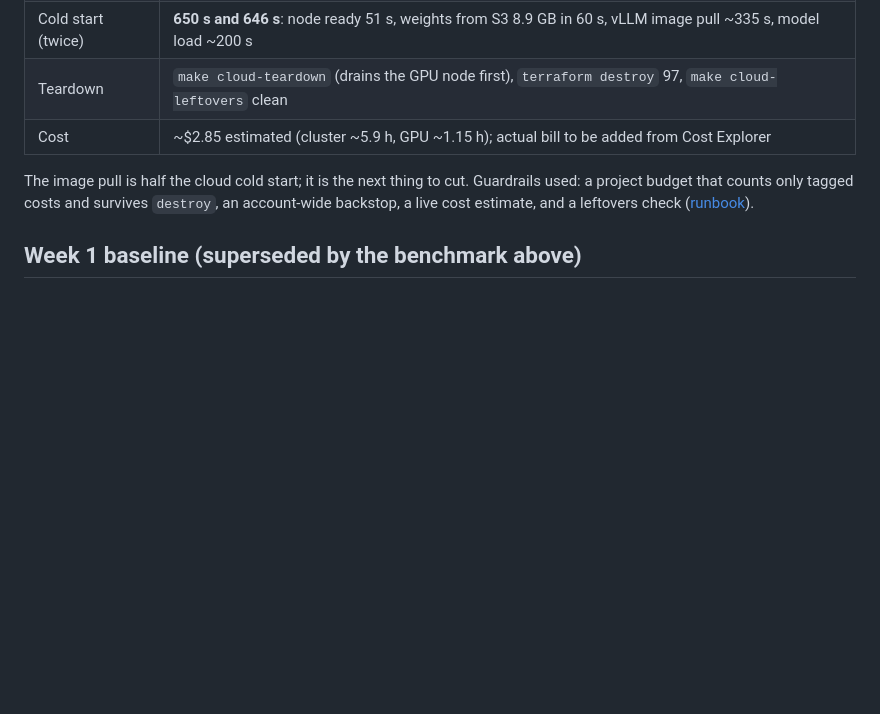
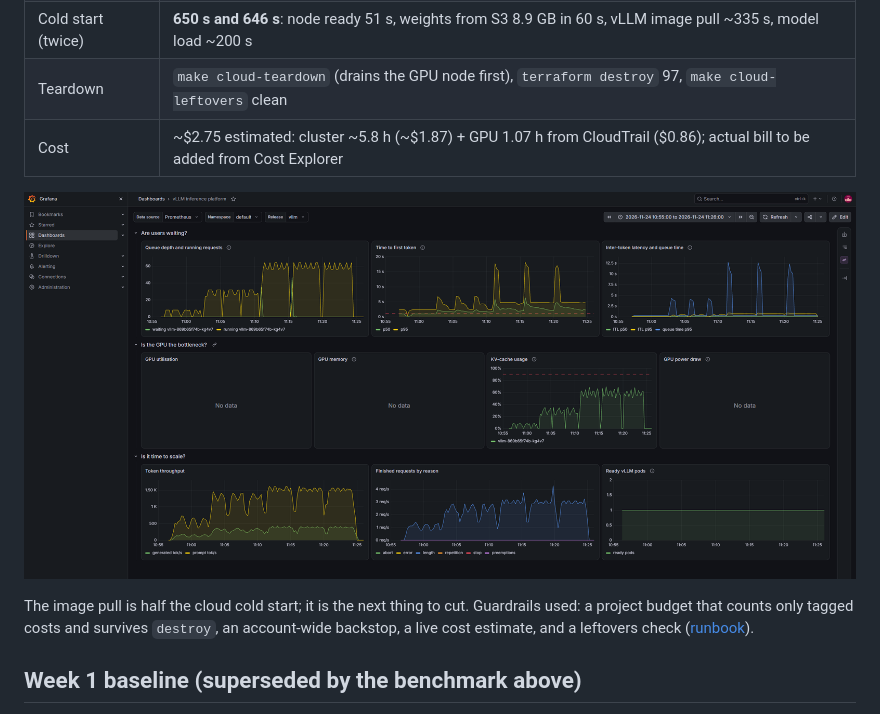
Before and after one commit to S-Rajasekhar-Reddy/llm-inference-platform, a Markdown page: README.md, the part around the change. Drawn GitHub-style; pictures changed too: docs/img/2026-11-24-eks-l4-bench-grafana.png (added); blank space fills up the shorter version.

Commit message:
README: laptop vs L4 benchmark, cloud run summary with CloudTrail GPU hours, Grafana screenshot, progress log 20-24 Nov

```diff
--- a/README.md
+++ b/README.md
@@ -129,7 +129,9 @@ What the numbers say:
 | GPU node | Karpenter launched a g6.xlarge 3–14 s after the pod was pending; removed ~5 min after vLLM was (scale to zero tested) |
 | Cold start (twice) | **650 s and 646 s**: node ready 51 s, weights from S3 8.9 GB in 60 s, vLLM image pull ~335 s, model load ~200 s |
 | Teardown | `make cloud-teardown` (drains the GPU node first), `terraform destroy` 97, `make cloud-leftovers` clean |
-| Cost | ~$2.85 estimated (cluster ~5.9 h, GPU ~1.15 h); actual bill to be added from Cost Explorer |
+| Cost | ~$2.75 estimated: cluster ~5.8 h (~$1.87) + GPU 1.07 h from CloudTrail ($0.86); actual bill to be added from Cost Explorer |
+
+![Grafana: vLLM dashboard on EKS during the L4 benchmark](docs/img/2026-11-24-eks-l4-bench-grafana.png)
 
 The image pull is half the cloud cold start; it is the next thing to cut. Guardrails used: a project budget that
 counts only tagged costs and survives `destroy`, an account-wide backstop, a live cost estimate, and a leftovers
```
